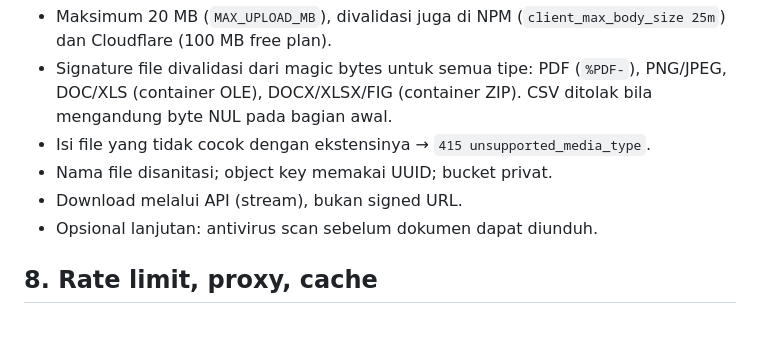
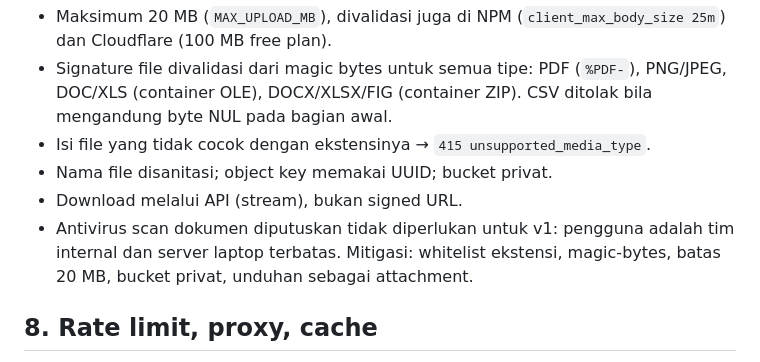
Before and after one commit to briczz555/privis_track, a Markdown page: docs/api-contract.md, the part around the change. Rendered like a GitHub page; blank space fills up the shorter version.

```diff
--- a/docs/api-contract.md
+++ b/docs/api-contract.md
@@ -427,7 +427,7 @@ Semua endpoint memerlukan Bearer token dengan role `admin`.
 - Isi file yang tidak cocok dengan ekstensinya → `415 unsupported_media_type`.
 - Nama file disanitasi; object key memakai UUID; bucket privat.
 - Download melalui API (stream), bukan signed URL.
-- Opsional lanjutan: antivirus scan sebelum dokumen dapat diunduh.
+- Antivirus scan dokumen diputuskan tidak diperlukan untuk v1: pengguna adalah tim internal dan server laptop terbatas. Mitigasi: whitelist ekstensi, magic-bytes, batas 20 MB, bucket privat, unduhan sebagai attachment.
 
 ## 8. Rate limit, proxy, cache
 
```
Also changed, not shown: README.md (+1 -1 lines), docs/privis_track.md (+8 -6 lines).
